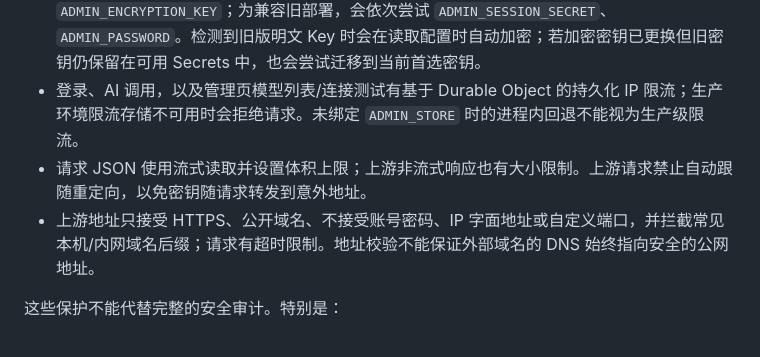
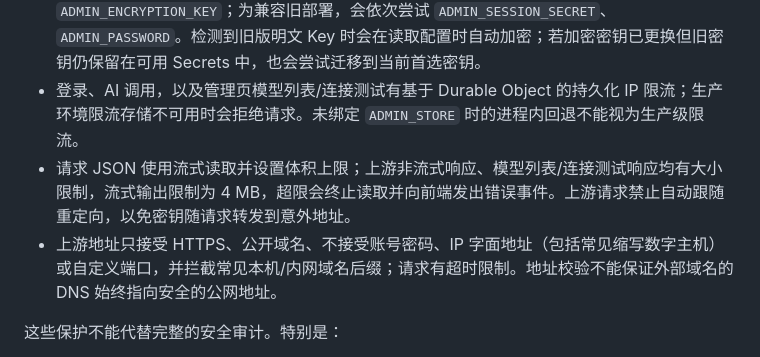
Before and after one commit to PaleSquire71029/calculator, a Markdown page: ai-proxy/SECURITY.md, the part around the change. GitHub-like rendering.

Commit message:
Document streamed output cap and numeric host validation

```diff
--- a/ai-proxy/SECURITY.md
+++ b/ai-proxy/SECURITY.md
@@ -45,8 +45,8 @@
 - 管理接口使用 HMAC 签名的限时 Bearer 会话，API Key 不通过管理 API 返回；导出配置不包含密钥。
 - 自定义模型 API Key 使用 AES-GCM 加密后存入 Durable Object。优先使用独立 Secret `ADMIN_ENCRYPTION_KEY`；为兼容旧部署，会依次尝试 `ADMIN_SESSION_SECRET`、`ADMIN_PASSWORD`。检测到旧版明文 Key 时会在读取配置时自动加密；若加密密钥已更换但旧密钥仍保留在可用 Secrets 中，也会尝试迁移到当前首选密钥。
 - 登录、AI 调用，以及管理页模型列表/连接测试有基于 Durable Object 的持久化 IP 限流；生产环境限流存储不可用时会拒绝请求。未绑定 `ADMIN_STORE` 时的进程内回退不能视为生产级限流。
-- 请求 JSON 使用流式读取并设置体积上限；上游非流式响应也有大小限制。上游请求禁止自动跟随重定向，以免密钥随请求转发到意外地址。
-- 上游地址只接受 HTTPS、公开域名、不接受账号密码、IP 字面地址或自定义端口，并拦截常见本机/内网域名后缀；请求有超时限制。地址校验不能保证外部域名的 DNS 始终指向安全的公网地址。
+- 请求 JSON 使用流式读取并设置体积上限；上游非流式响应、模型列表/连接测试响应均有大小限制，流式输出限制为 4 MB，超限会终止读取并向前端发出错误事件。上游请求禁止自动跟随重定向，以免密钥随请求转发到意外地址。
+- 上游地址只接受 HTTPS、公开域名、不接受账号密码、IP 字面地址（包括常见缩写数字主机）或自定义端口，并拦截常见本机/内网域名后缀；请求有超时限制。地址校验不能保证外部域名的 DNS 始终指向安全的公网地址。
 
 这些保护不能代替完整的安全审计。特别是：
 
```
